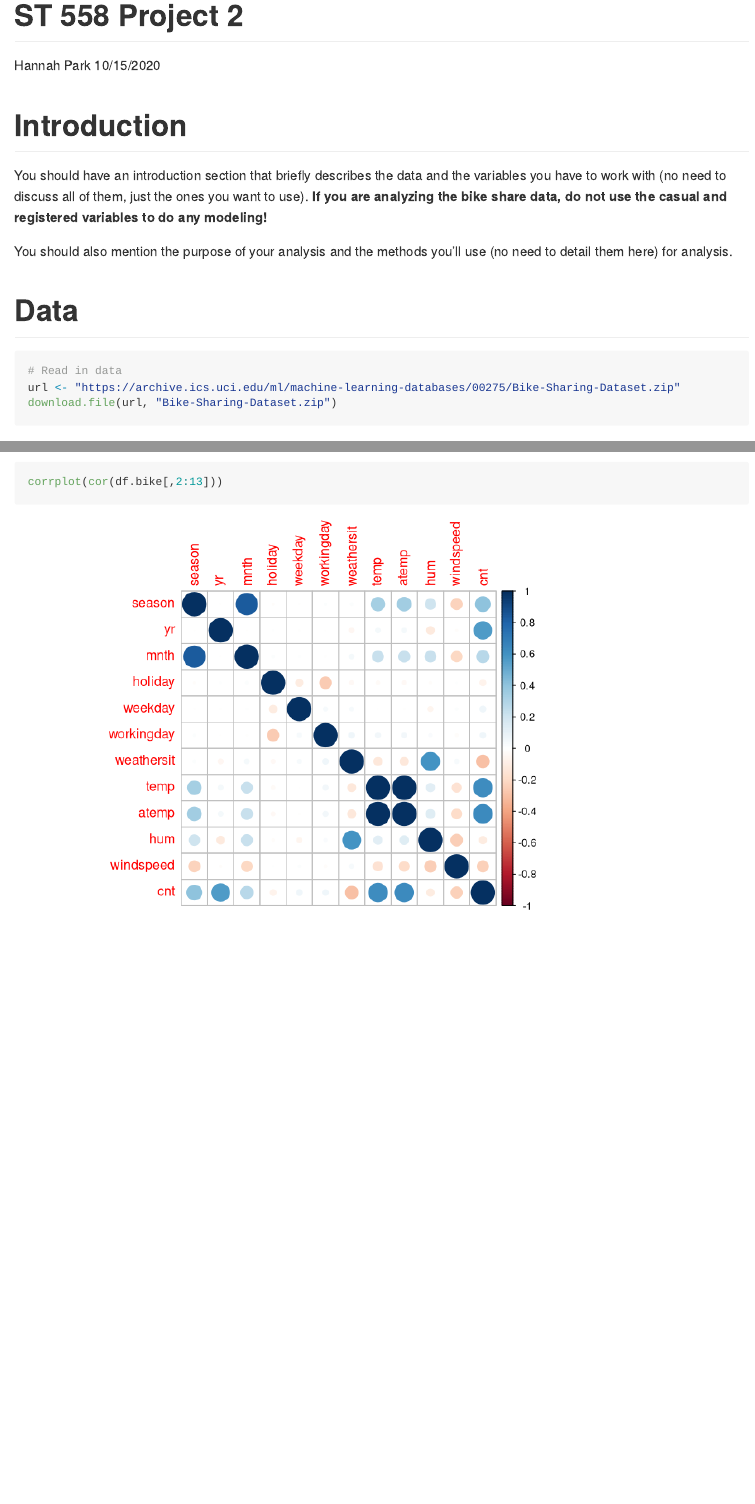
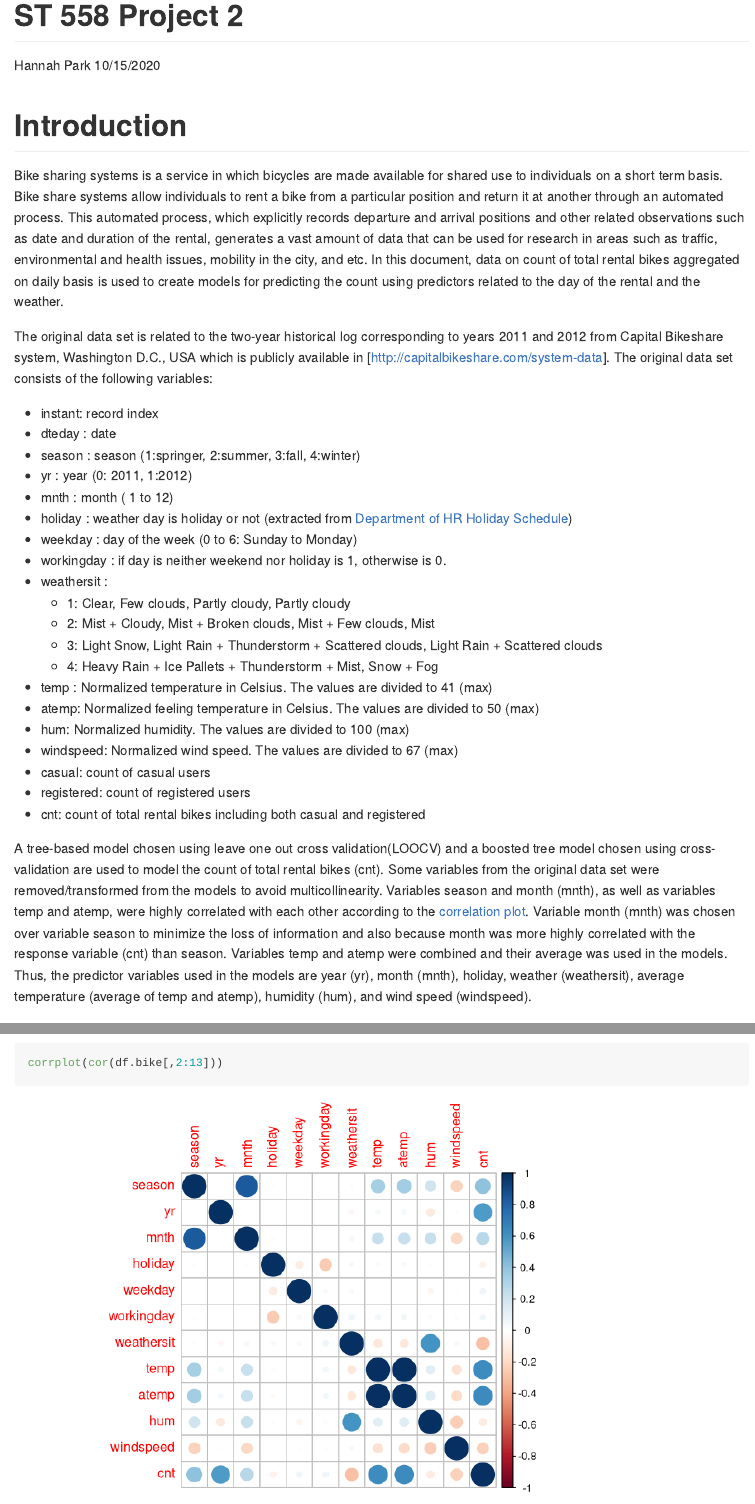
Before and after one commit to hyeonhpark/ST558-Project2, an R Markdown document (MondayAnalysis.Rmd): the page in a window 1100 px wide, from its top, and a second part further down, joined at a grey line. Rendered offline with R 4.5, knitr and Pandoc, with nearby package versions; code that draws random numbers runs with fixed seeds of ours; some code elsewhere in the file could not run offline.

Commit message:
Introduction modified

````diff
--- a/MondayAnalysis.Rmd
+++ b/MondayAnalysis.Rmd
@@ -19,10 +19,32 @@ library(caret)
 
 # Introduction
 
-You should have an introduction section that briefly describes the data and the variables you have to work with (no need to discuss all of them, just the ones you want to use). **If you are analyzing the bike share data, do not use the casual and registered variables to do any modeling!**
+Bike sharing systems is a service in which bicycles are made available for shared use to individuals on a short term basis. Bike share systems allow individuals to rent a bike from a particular position and return it at another through an automated process. This automated process, which explicitly records departure and arrival positions and other related observations such as date and duration of the rental, generates a vast amount of data that can be used for research in areas such as traffic, environmental and health issues, mobility in the city, and etc. In this document, data on count of total rental bikes aggregated on daily basis is used to create models for predicting the count using predictors related to the day of the rental and the weather.
 
-You should also mention the purpose of your analysis and the methods you’ll use (no need to detail them here) for analysis.
+The original data set is related to the two-year historical log corresponding to years 2011 and 2012 from Capital Bikeshare system, Washington D.C., USA which is publicly available in [http://capitalbikeshare.com/system-data]. The original data set consists of the following variables:
 
+- instant: record index
+- dteday : date
+- season : season (1:springer, 2:summer, 3:fall, 4:winter)
+- yr : year (0: 2011, 1:2012)
+- mnth : month ( 1 to 12)
+- holiday : weather day is holiday or not (extracted from [Department of HR Holiday Schedule](http://dchr.dc.gov/page/holiday-schedule))
+- weekday : day of the week (0 to 6: Sunday to Monday)
+- workingday : if day is neither weekend nor holiday is 1, otherwise is 0.
+- weathersit :
+  - 1: Clear, Few clouds, Partly cloudy, Partly cloudy
+  - 2: Mist + Cloudy, Mist + Broken clouds, Mist + Few clouds, Mist
+  - 3: Light Snow, Light Rain + Thunderstorm + Scattered clouds, Light Rain + Scattered clouds
+  - 4: Heavy Rain + Ice Pallets + Thunderstorm + Mist, Snow + Fog
+- temp : Normalized temperature in Celsius. The values are divided to 41 (max)
+- atemp: Normalized feeling temperature in Celsius. The values are divided to 50 (max)
+- hum: Normalized humidity. The values are divided to 100 (max)
+- windspeed: Normalized wind speed. The values are divided to 67 (max)
+- casual: count of casual users
+- registered: count of registered users
+- cnt: count of total rental bikes including both casual and registered
+
+A tree-based model chosen using leave one out cross validation(LOOCV) and a boosted tree model chosen using cross-validation are used to model the count of total rental bikes (cnt). Some variables from the original data set were removed/transformed from the models to avoid multicollinearity. Variables season and month (mnth), as well as variables temp and atemp, were highly correlated with each other according to the [correlation plot](correlation-plot-1.png). Variable month (mnth) was chosen over variable season to minimize the loss of information and also because month was more highly correlated with the response variable (cnt) than season. Variables temp and atemp were combined and their average was used in the models. Thus, the predictor variables used in the models are year (yr), month (mnth), holiday, weather (weathersit), average temperature (average of temp and atemp), humidity (hum), and wind speed (windspeed).
 
 # Data
 ```{r, message = FALSE, warning = FALSE}
````
Also changed, not shown: MondayAnalysis.md, MondayAnalysis_files/figure-gfm/unnamed-chunk-7-1.png, MondayAnalysis_files/figure-gfm/unnamed-chunk-8-1.png, MondayAnalysis.Rmd (9 more changed lines).
